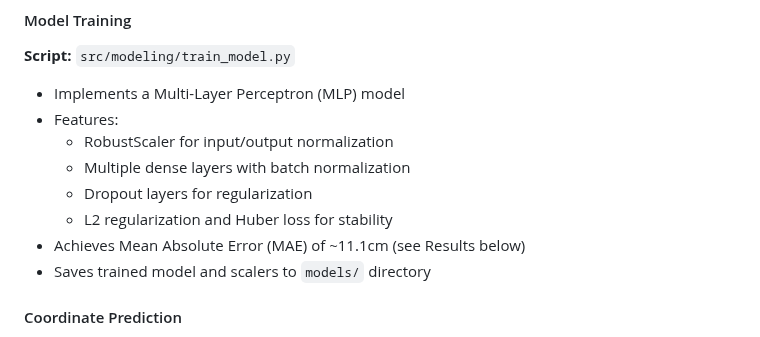
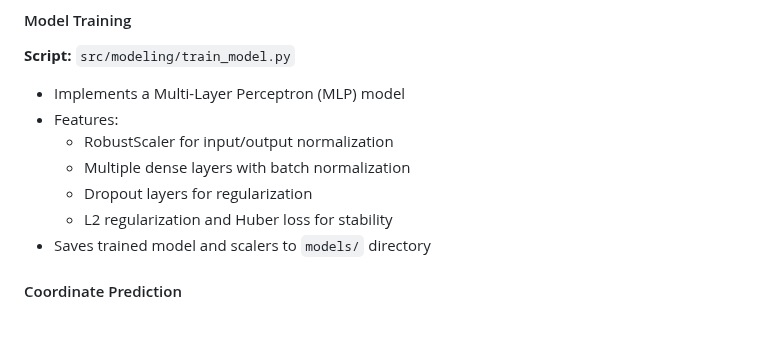
Before and after one commit to evanap003300/Converting_YOLO_Coordinates_To_3D, a Markdown page: README.md, the part around the change. Rendered like a GitHub page.

```diff
--- a/README.md
+++ b/README.md
@@ -40,7 +40,6 @@ This project processes drone position data from YOLO predictions converts them i
   - Multiple dense layers with batch normalization
   - Dropout layers for regularization
   - L2 regularization and Huber loss for stability
-- Achieves Mean Absolute Error (MAE) of ~11.1cm (see Results below)
 - Saves trained model and scalers to `models/` directory
 
 #### Coordinate Prediction
```
